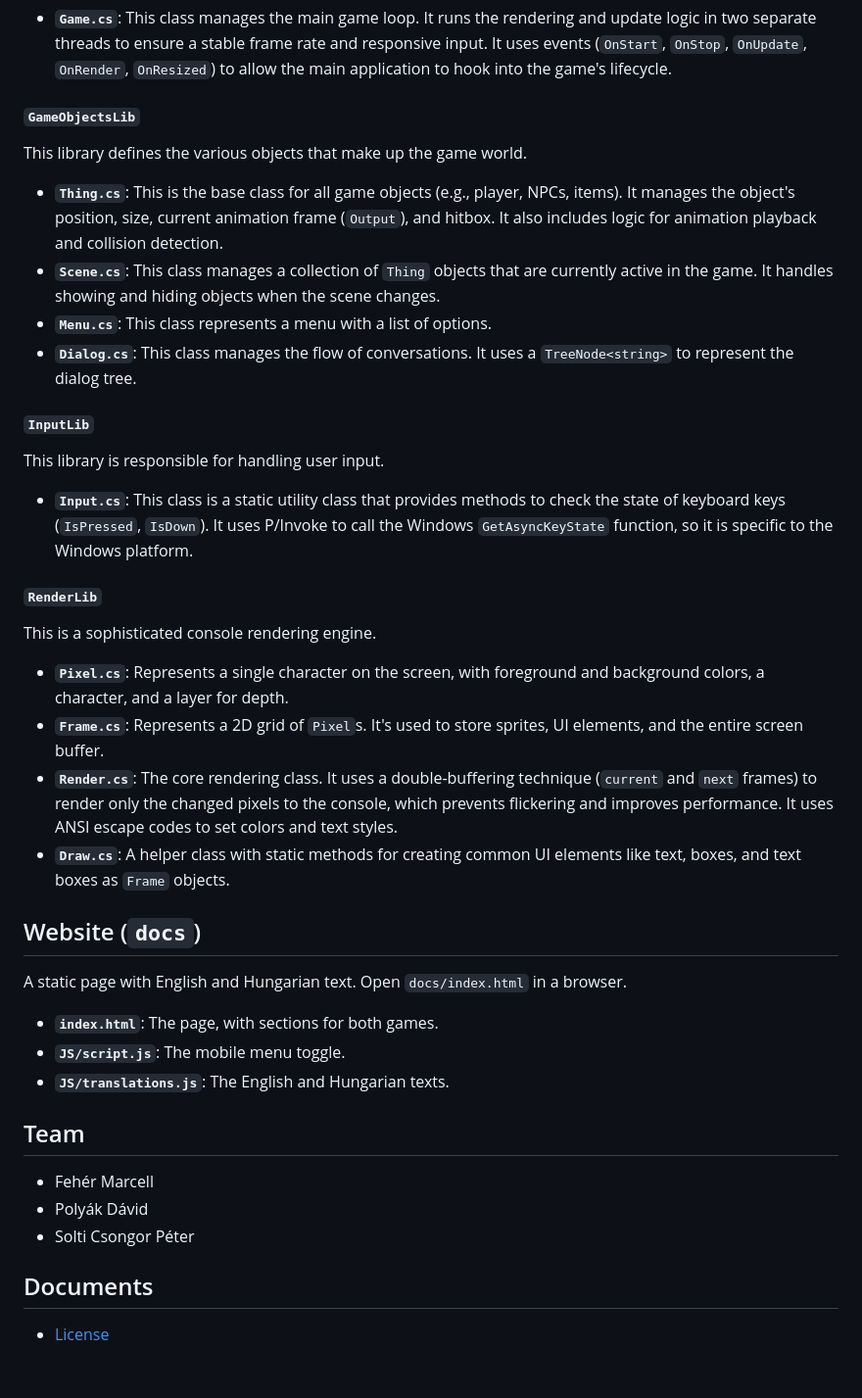
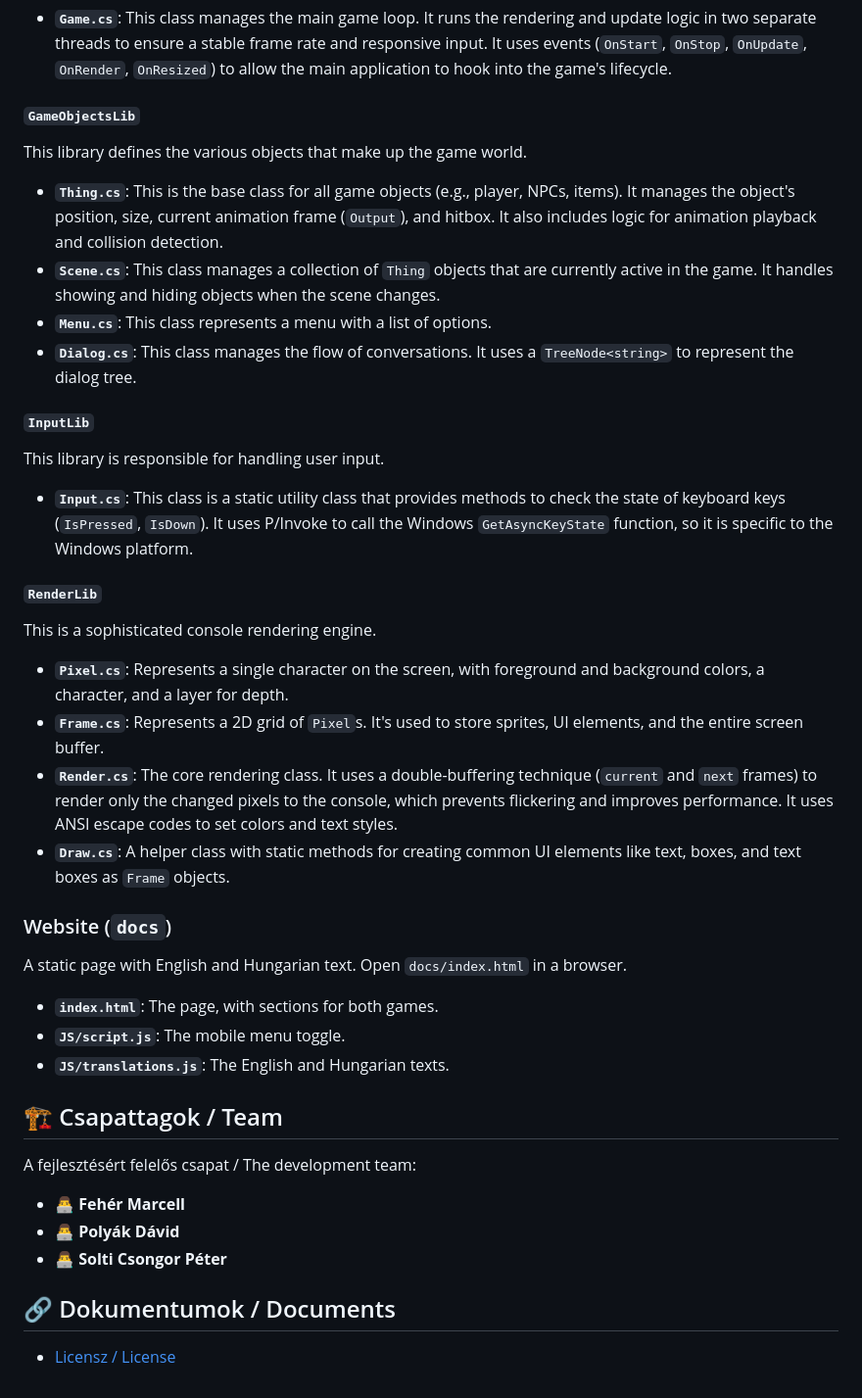
Before and after one commit to CsPS0/Neumann-Survival-Week, a Markdown page: README.md, the part around one of its changes. Shown at 98% size. Drawn GitHub-style.

Commit message:
Restore the Hungarian README text and make it bilingual

```diff
--- a/README.md
+++ b/README.md
@@ -111,7 +191,7 @@ This library forms the core of the game engine.
 
 *   **`Game.cs`**: This class manages the main game loop. It runs the rendering and update logic in two separate threads to ensure a stable frame rate and responsive input. It uses events (`OnStart`, `OnStop`, `OnUpdate`, `OnRender`, `OnResized`) to allow the main application to hook into the game's lifecycle.
 
-#### `GameObjectsLib`
+##### `GameObjectsLib`
 This library defines the various objects that make up the game world.
 
 *   **`Thing.cs`**: This is the base class for all game objects (e.g., player, NPCs, items). It manages the object's position, size, current animation frame (`Output`), and hitbox. It also includes logic for animation playback and collision detection.
@@ -119,12 +199,12 @@ This library defines the various objects that make up the game world.
 *   **`Menu.cs`**: This class represents a menu with a list of options.
 *   **`Dialog.cs`**: This class manages the flow of conversations. It uses a `TreeNode<string>` to represent the dialog tree.
 
-#### `InputLib`
+##### `InputLib`
 This library is responsible for handling user input.
 
 *   **`Input.cs`**: This class is a static utility class that provides methods to check the state of keyboard keys (`IsPressed`, `IsDown`). It uses P/Invoke to call the Windows `GetAsyncKeyState` function, so it is specific to the Windows platform.
 
-#### `RenderLib`
+##### `RenderLib`
 This is a sophisticated console rendering engine.
 
 *   **`Pixel.cs`**: Represents a single character on the screen, with foreground and background colors, a character, and a layer for depth.
@@ -132,7 +212,7 @@ This is a sophisticated console rendering engine.
 *   **`Render.cs`**: The core rendering class. It uses a double-buffering technique (`current` and `next` frames) to render only the changed pixels to the console, which prevents flickering and improves performance. It uses ANSI escape codes to set colors and text styles.
 *   **`Draw.cs`**: A helper class with static methods for creating common UI elements like text, boxes, and text boxes as `Frame` objects.
 
-## Website (`docs`)
+### Website (`docs`)
 
 A static page with English and Hungarian text. Open `docs/index.html` in a browser.
 
@@ -140,12 +220,14 @@ A static page with English and Hungarian text. Open `docs/index.html` in a brows
 *   **`JS/script.js`**: The mobile menu toggle.
 *   **`JS/translations.js`**: The English and Hungarian texts.
 
-## Team
+## 🏗️ Csapattagok / Team
 
-- Fehér Marcell
-- Polyák Dávid
-- Solti Csongor Péter
+A fejlesztésért felelős csapat / The development team:
 
-## Documents
+- **👨‍💻 Fehér Marcell**
+- **👨‍💻 Polyák Dávid**
+- **👨‍💻 Solti Csongor Péter**
 
-* [License](LICENSE)
+## 🔗 Dokumentumok / Documents
+
+* [Licensz / License](LICENSE)
```
Also changed, not shown: other parts of README.md (+97 -17 lines).
